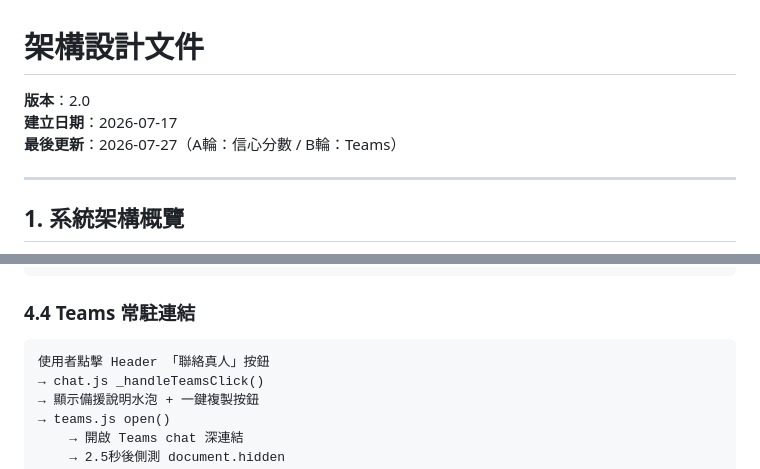
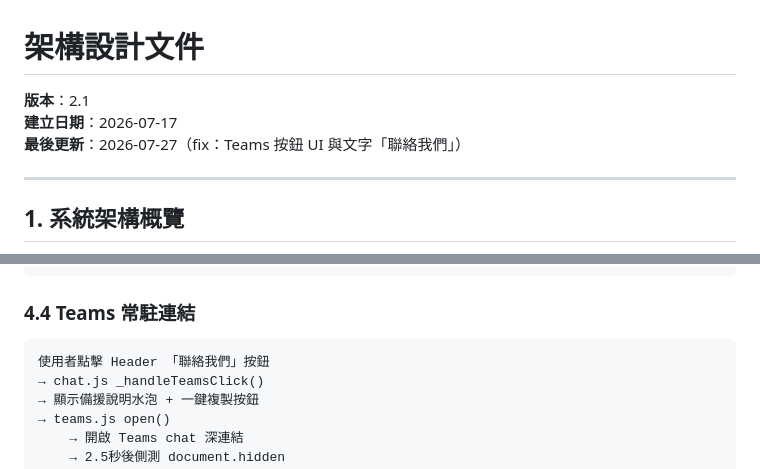
Before and after one commit to chinglin-k/FCU_NE_Chat_Bot, a Markdown page: doc/architecture.md, 2 parts joined by grey strips. Rendered like a GitHub page.

Commit message:
docs: 更新 architecture.md 為'聯絡我們'

````diff
--- a/doc/architecture.md
+++ b/doc/architecture.md
@@ -1,8 +1,8 @@
 # 架構設計文件
 
-**版本**：2.0
+**版本**：2.1
 **建立日期**：2026-07-17
-**最後更新**：2026-07-27（A輪：信心分數 / B輪：Teams）
+**最後更新**：2026-07-27（fix：Teams 按鈕 UI 與文字「聯絡我們」）
 
 ---
 
@@ -86,7 +86,7 @@ graph TD
 ### 4.4 Teams 常駐連結
 
 ```
-使用者點擊 Header 「聯絡真人」按鈕
+使用者點擊 Header 「聯絡我們」按鈕
 → chat.js _handleTeamsClick()
 → 顯示備援說明水泡 + 一鍵複製按鈕
 → teams.js open()
````
